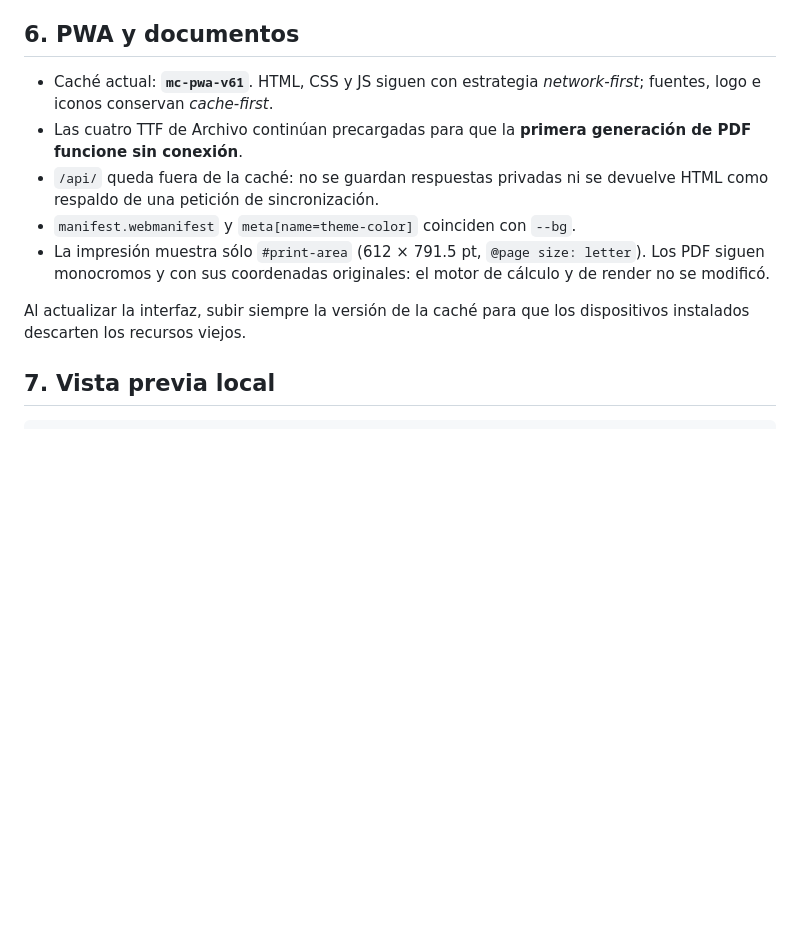
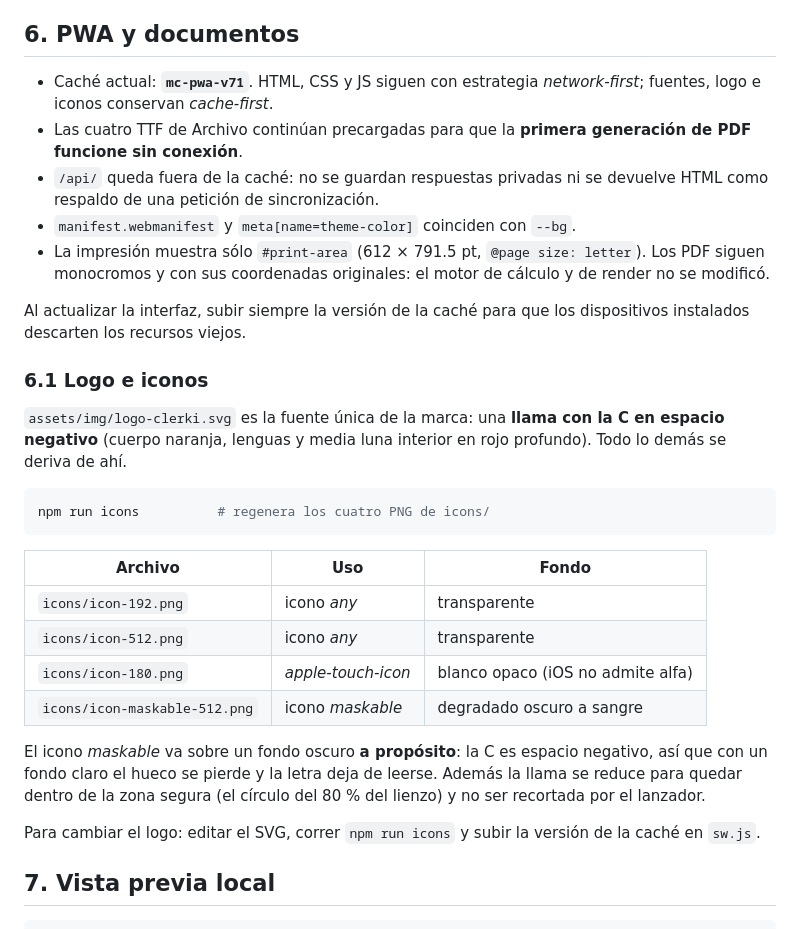
Before and after one commit to qemickal/in-voice, a Markdown page: DISENO.md, the part around the change. GitHub-like rendering; blank space fills up the shorter version.

Commit message:
DISENO: documentar el logo y el flujo de regeneración de iconos
Co-authored-by: arena-agent <297053741+arena-agent@users.noreply.github.com>

````diff
--- a/DISENO.md
+++ b/DISENO.md
@@ -123,7 +123,7 @@ lateral sin romper `position: sticky`. Todas las columnas flexibles usan
 
 ## 6. PWA y documentos
 
-- Caché actual: **`mc-pwa-v61`**. HTML, CSS y JS siguen con estrategia
+- Caché actual: **`mc-pwa-v71`**. HTML, CSS y JS siguen con estrategia
   *network-first*; fuentes, logo e iconos conservan *cache-first*.
 - Las cuatro TTF de Archivo continúan precargadas para que la **primera
   generación de PDF funcione sin conexión**.
@@ -136,6 +136,31 @@ lateral sin romper `position: sticky`. Todas las columnas flexibles usan
 
 Al actualizar la interfaz, subir siempre la versión de la caché para que los
 dispositivos instalados descarten los recursos viejos.
+
+### 6.1 Logo e iconos
+
+`assets/img/logo-clerki.svg` es la fuente única de la marca: una **llama con
+la C en espacio negativo** (cuerpo naranja, lenguas y media luna interior en
+rojo profundo). Todo lo demás se deriva de ahí.
+
+```sh
+npm run icons          # regenera los cuatro PNG de icons/
+```
+
+| Archivo | Uso | Fondo |
+|---|---|---|
+| `icons/icon-192.png` | icono *any* | transparente |
+| `icons/icon-512.png` | icono *any* | transparente |
+| `icons/icon-180.png` | *apple-touch-icon* | blanco opaco (iOS no admite alfa) |
+| `icons/icon-maskable-512.png` | icono *maskable* | degradado oscuro a sangre |
+
+El icono *maskable* va sobre un fondo oscuro **a propósito**: la C es espacio
+negativo, así que con un fondo claro el hueco se pierde y la letra deja de
+leerse. Además la llama se reduce para quedar dentro de la zona segura (el
+círculo del 80 % del lienzo) y no ser recortada por el lanzador.
+
+Para cambiar el logo: editar el SVG, correr `npm run icons` y subir la
+versión de la caché en `sw.js`.
 
 ## 7. Vista previa local
 
````
